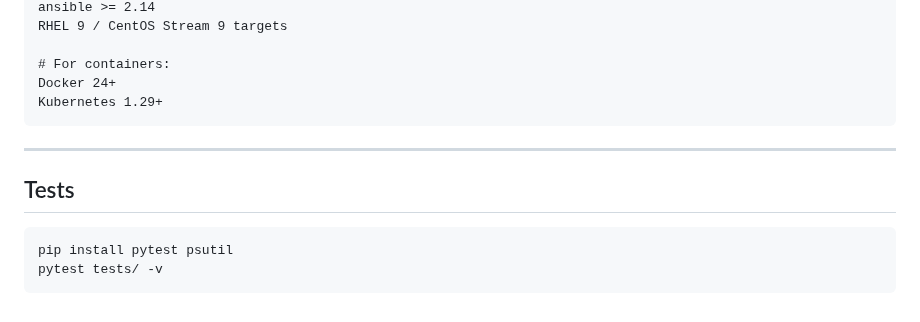
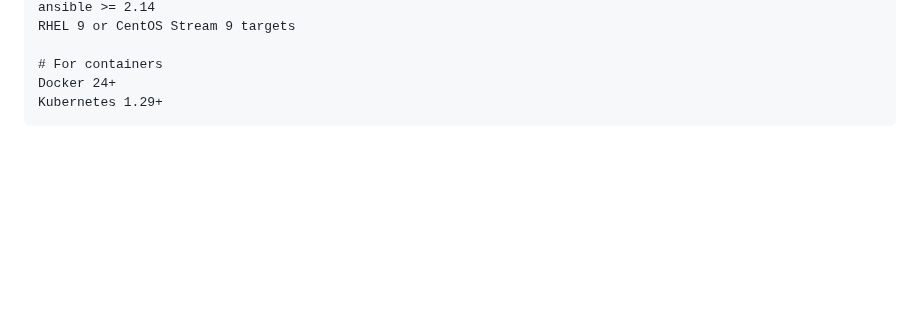
Before and after one commit to gerardrecinto/wireless-platform-devops, a Markdown page: README.md, the part around one of its changes. GitHub-like rendering; blank space fills up the shorter version.

````diff
--- a/README.md
+++ b/README.md
@@ -114,16 +159,7 @@ createrepo_c
 ansible >= 2.14
-RHEL 9 / CentOS Stream 9 targets
+RHEL 9 or CentOS Stream 9 targets
 
-# For containers:
+# For containers
 Docker 24+
 Kubernetes 1.29+
 ```
-
----
-
-## Tests
-
-```bash
-pip install pytest psutil
-pytest tests/ -v
-```
````
Also changed, not shown: other parts of README.md (+115 -70 lines), docs/release.md (added, +35 -0 lines), docs/assets/demo.gif (added), 7 other files.
